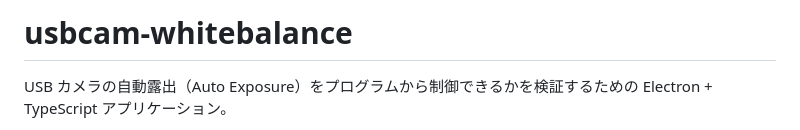
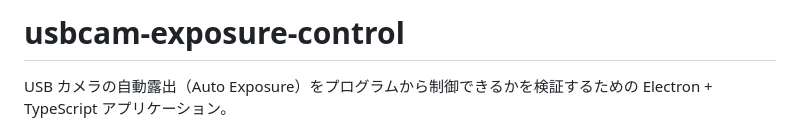
Before and after one commit to PINTO0309/usbcam-exposure-control, a Markdown page: README.md, the part around the change. Drawn GitHub-style.

```diff
--- a/README.md
+++ b/README.md
@@ -1,4 +1,4 @@
-# usbcam-whitebalance
+# usbcam-exposure-control
 
 USB カメラの自動露出（Auto Exposure）をプログラムから制御できるかを検証するための Electron + TypeScript アプリケーション。
 
```
